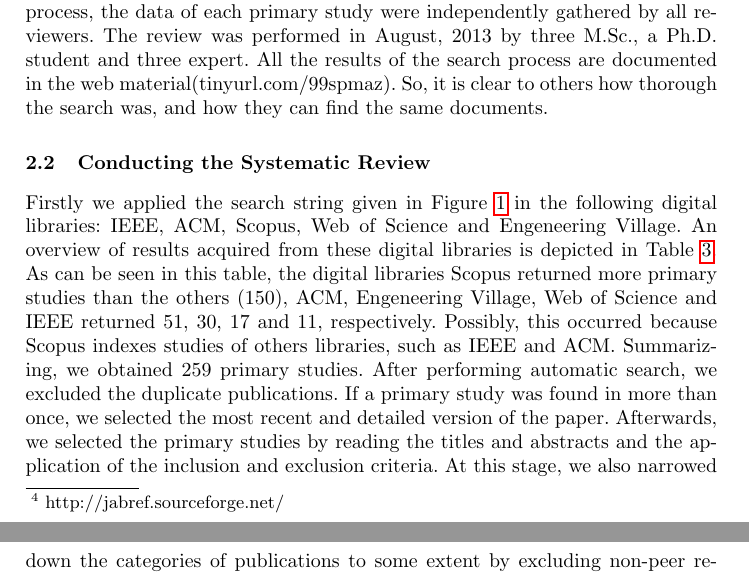
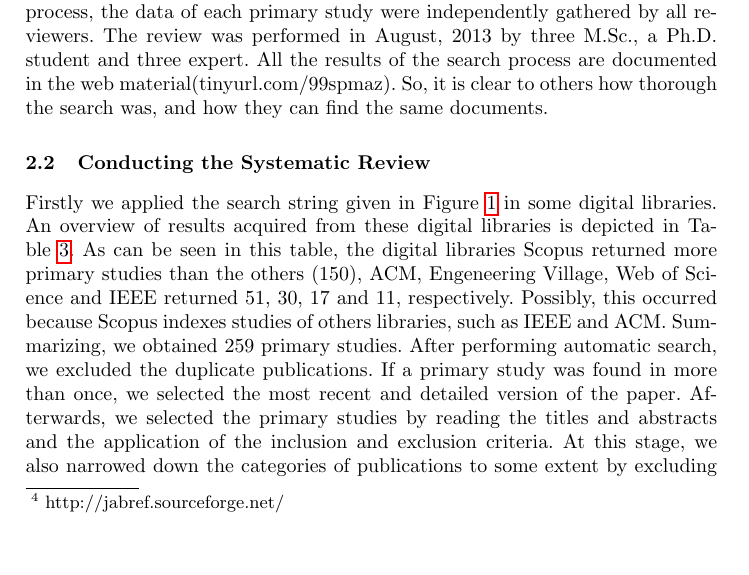
Before and after one commit to rdurelli/eselaw, a LaTeX thesis (llncs2e (1)/eselaw2014.tex, which reads llncs2e (1)/tex/conducting.tex): two parts of pages 4 and 5 of 14 before the commit and part of page 4 of 14 after it, the two joined at a grey line, cut so that both start at the same text, the shorter picture padded with empty space. Compiled offline with pdfLaTeX.

Commit message:
new conducting

```diff
--- a/llncs2e (1)/tex/conducting.tex
+++ b/llncs2e (1)/tex/conducting.tex
@@ -8,7 +8,7 @@
 %\label{process}
 %\end{figure}
 
-Firstly we applied the search string given in Figure~\ref{search_string} in the following digital libraries: IEEE, ACM, Scopus, Web of Science and Engeneering Village. An overview of results acquired from these digital libraries is depicted in Table~\ref{result_digital}.
+Firstly we applied the search string given in Figure~\ref{search_string} in some digital libraries. An overview of results acquired from these digital libraries is depicted in Table~\ref{result_digital}.
 \begin{table}[!h]
 \centering
 \caption{Overview of search results.}
```
Also changed, not shown: llncs2e (1)/eselaw2014.pdf.
